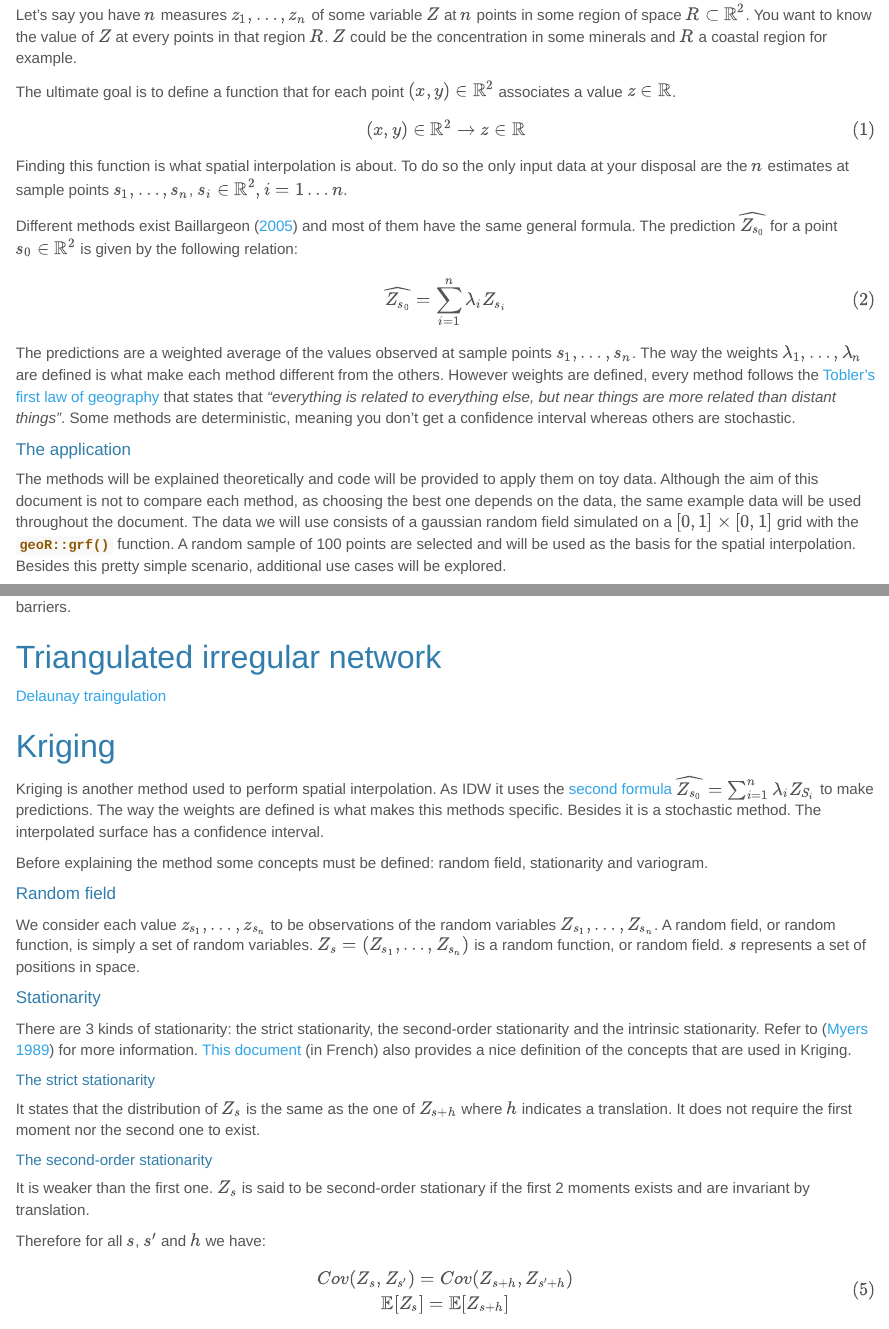
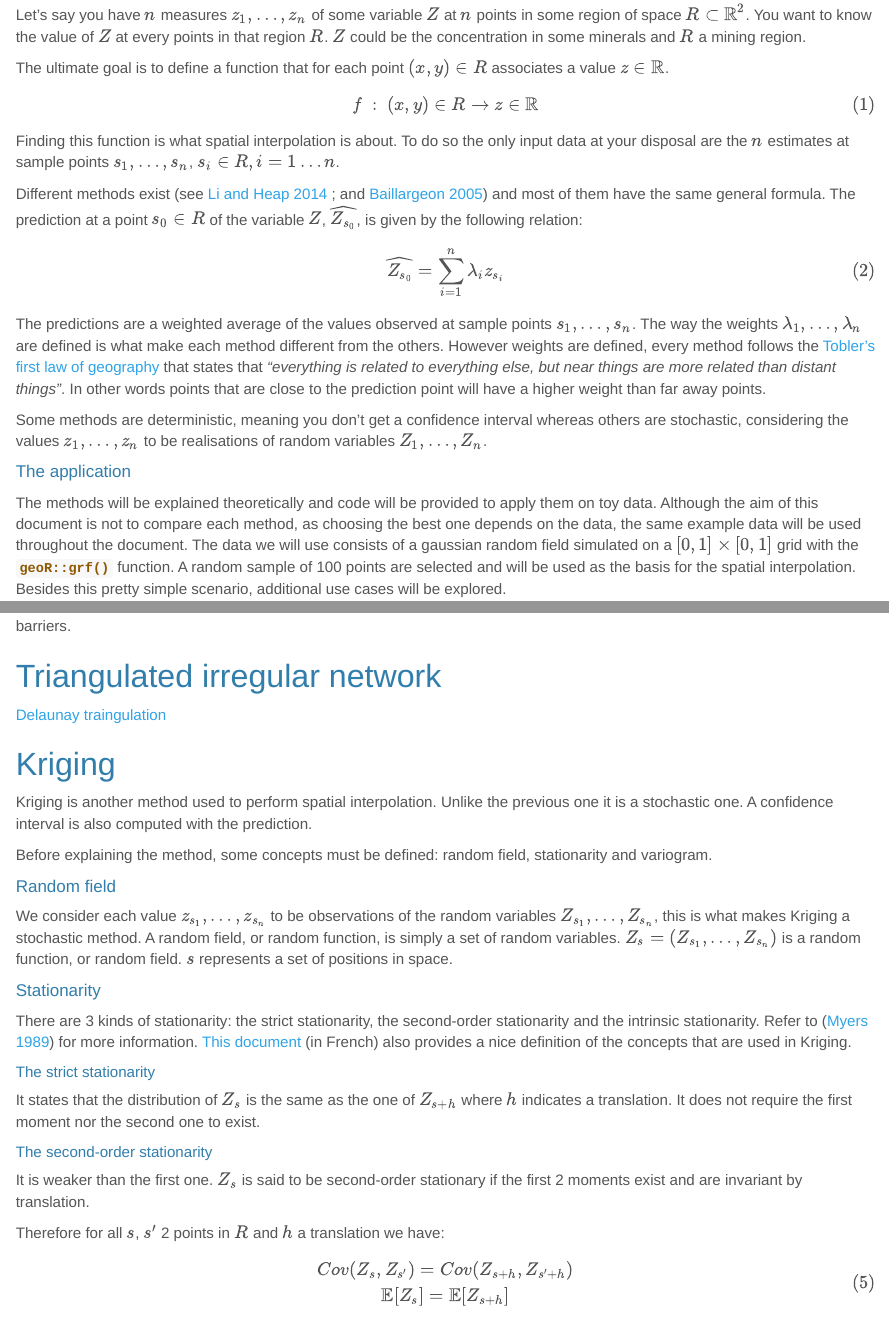
Before and after one commit to MathieuMarauri/spatial-interpolation, an R Markdown document (rmarkdown/spatial-interpolation.Rmd): the page in a window 1100 px wide, from 990 px down, and a second part further down, joined at a grey line. Rendered offline with R 4.5, knitr and Pandoc, with nearby package versions; some code elsewhere in the file could not run offline; long lines of code are wrapped.

Commit message:
Rewrite some parts of the mathematical problem and Kriging methods

```diff
--- a/rmarkdown/spatial-interpolation.Rmd
+++ b/rmarkdown/spatial-interpolation.Rmd
@@ -85,23 +85,25 @@ There exists different solutions to this spatial interpolation problem. They oft
 
 Before going into detail on the way these methods work, let's give a proper mathematical definition of the problem.
 
-Let's say you have $n$ measures $z_1, \dots, z_n$ of some variable $Z$ at $n$ points in some region of space $R \subset \mathbb{R}^2$. You want to know the value of $Z$ at every points in that region $R$. $Z$ could be the concentration in some minerals and $R$ a coastal region for example.
+Let's say you have $n$ measures $z_1, \dots, z_n$ of some variable $Z$ at $n$ points in some region of space $R \subset \mathbb{R}^2$. You want to know the value of $Z$ at every points in that region $R$. $Z$ could be the concentration in some minerals and $R$ a mining region.
 
-The ultimate goal is to define a function that for each point $(x, y) \in \mathbb{R}^2$ associates a value $z \in \mathbb{R}$.
+The ultimate goal is to define a function that for each point $(x, y) \in R$ associates a value $z \in \mathbb{R}$.
 
 $$
-(x, y) \in \mathbb{R}^2 \rightarrow z \in \mathbb{R}
+f \ : \ (x, y) \in R \rightarrow z \in \mathbb{R}
 $$
-Finding this function is what spatial interpolation is about. To do so the only input data at your disposal are the $n$ estimates at sample points $s_1, \dots , s_n$, $s_i \in \mathbb{R}^2, i = 1 \dots n$.
+Finding this function is what spatial interpolation is about. To do so the only input data at your disposal are the $n$ estimates at sample points $s_1, \dots , s_n$, $s_i \in R, i = 1 \dots n$.
 
-Different methods exist [see @overview and @KrigeageThese] and most of them have the same general formula. The prediction $\widehat{Z_{s_0}}$ for a point $s_0 \in \mathbb{R}^2$ is given by the following relation:
+Different methods exist [see @overview ; and @KrigeageThese] and most of them have the same general formula. The prediction at a point $s_0 \in R$ of the variable $Z$, $\widehat{Z_{s_0}}$, is given by the following relation:
 
 <a id="the-equation"></a>
 $$
-\widehat{Z_{s_0}} = \sum_{i = 1}^{n}\lambda_i Z_{s_i}
+\widehat{Z_{s_0}} = \sum_{i = 1}^{n}\lambda_i z_{s_i}
 $$
 
-The predictions are a weighted average of the values observed at sample points $s_1, \dots , s_n$. The way the weights $\lambda_1, \dots , \lambda_n$ are defined is what make each method different from the others. However weights are defined, every method follows the [Tobler's first law of geography](https://en.wikipedia.org/wiki/Tobler%27s_first_law_of_geography) that states that _"everything is related to everything else, but near things are more related than distant things"_. Some methods are deterministic, meaning you don't get a confidence interval whereas others are stochastic.
+The predictions are a weighted average of the values observed at sample points $s_1, \dots , s_n$. The way the weights $\lambda_1, \dots , \lambda_n$ are defined is what make each method different from the others. However weights are defined, every method follows the [Tobler's first law of geography](https://en.wikipedia.org/wiki/Tobler%27s_first_law_of_geography) that states that _"everything is related to everything else, but near things are more related than distant things"_. In other words points that are close to the prediction point will have a higher weight than far away points.
+
+Some methods are deterministic, meaning you don't get a confidence interval whereas others are stochastic, considering the values $z_1, \dots, z_n$ to be realisations of random variables $Z_1, \dots, Z_n$.
 
 #### The application
 
@@ -521,13 +523,13 @@ We clearly see that the barriers prevent the high values located in the north-we
 
 # Kriging
 
-Kriging is another method used to perform spatial interpolation. As IDW it uses the  [second formula](#the-equation) $\widehat{Z_{s_0}} = \sum_{i = 1}^{n}\lambda_i Z_{S_i}$ to make predictions. The way the weights are defined is what makes this methods specific. Besides it is a stochastic method. The interpolated surface has a confidence interval.
+Kriging is another method used to perform spatial interpolation. Unlike the previous one it is a stochastic one. A confidence interval is also computed with the prediction.
 
-Before explaining the method some concepts must be defined: random field, stationarity and variogram.
+Before explaining the method, some concepts must be defined: random field, stationarity and variogram.
 
 #### Random field
 
-We consider each value $z_{s_1}, \dots, z_{s_n}$ to be observations of the random variables $Z_{s_1}, \dots, Z_{s_n}$. A random field, or random function, is simply a set of random variables. $Z_s = (Z_{s_1}, \dots, Z_{s_n})$ is a random function, or random field. $s$ represents a set of positions in space.
+We consider each value $z_{s_1}, \dots, z_{s_n}$ to be observations of the random variables $Z_{s_1}, \dots, Z_{s_n}$, this is what makes Kriging a stochastic method. A random field, or random function, is simply a set of random variables. $Z_s = (Z_{s_1}, \dots, Z_{s_n})$ is a random function, or random field. $s$ represents a set of positions in space.
 
 #### Stationarity
 
@@ -539,9 +541,9 @@ It states that the distribution of $Z_s$ is the same as the one of $Z_{s + h}$ w
 
 ##### The second-order stationarity
 
-It is weaker than the first one. $Z_s$ is said to be second-order stationary if the first 2 moments exists and are invariant by translation.
+It is weaker than the first one. $Z_s$ is said to be second-order stationary if the first 2 moments exist and are invariant by translation.
 
-Therefore for all $s$, $s'$ and $h$ we have:
+Therefore for all $s$, $s'$ 2 points in $R$ and $h$ a translation we have:
 
 $$
 \begin{gathered}
```
Also changed, not shown: rmarkdown/spatial-interpolation.Rmd (5 more changed lines).
